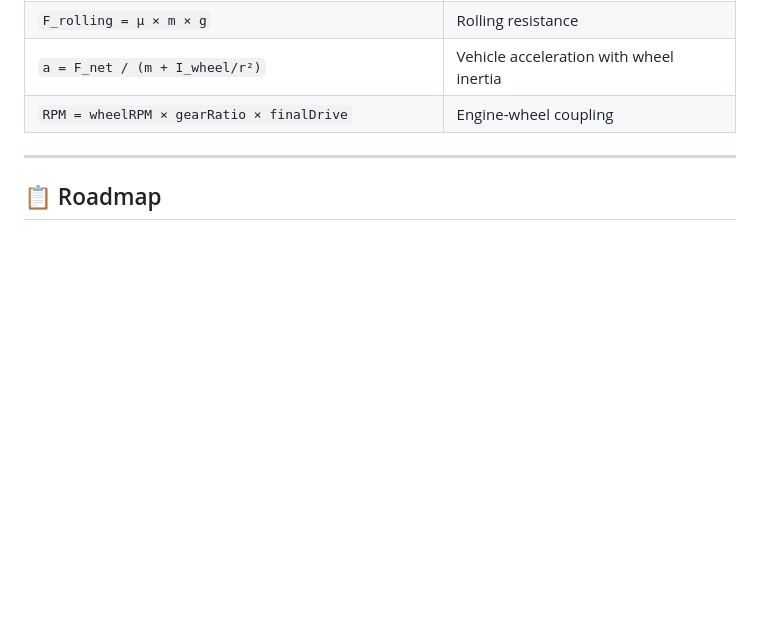
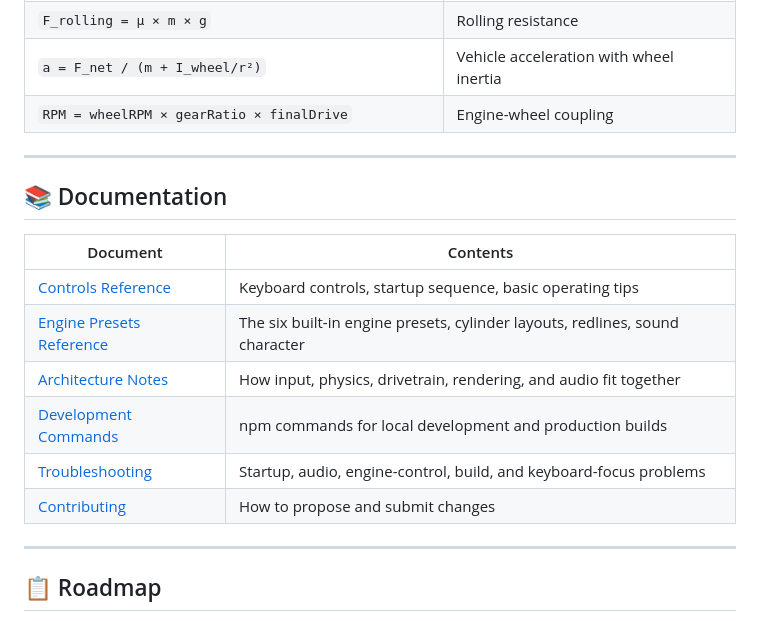
Before and after one commit to VinZu17/Engine-Sound-Simulator, a Markdown page: README.md, the part around the change. GitHub-like rendering; blank space fills up the shorter version.

Commit message:
docs: link the documentation set from README (#10)
README listed the feature set and controls inline but never pointed at
docs/*.md, TROUBLESHOOTING.md, or CONTRIBUTING.md, so the extra references
added over time were only reachable from the file tree.

Adds a Documentation table between Getting Started/Project Structure and the
Roadmap so each reference has a one-line description and a link.

Co-authored-by: Muhammad Munji <222230828+VinZu17@users.noreply.github.com>

```diff
--- a/README.md
+++ b/README.md
@@ -181,6 +181,19 @@ RPM + Throttle
 
 ---
 
+## 📚 Documentation
+
+| Document | Contents |
+|----------|----------|
+| [Controls Reference](docs/CONTROLS.md) | Keyboard controls, startup sequence, basic operating tips |
+| [Engine Presets Reference](docs/ENGINE_PRESETS.md) | The six built-in engine presets, cylinder layouts, redlines, sound character |
+| [Architecture Notes](docs/ARCHITECTURE.md) | How input, physics, drivetrain, rendering, and audio fit together |
+| [Development Commands](docs/DEVELOPMENT_COMMANDS.md) | npm commands for local development and production builds |
+| [Troubleshooting](TROUBLESHOOTING.md) | Startup, audio, engine-control, build, and keyboard-focus problems |
+| [Contributing](CONTRIBUTING.md) | How to propose and submit changes |
+
+---
+
 ## 📋 Roadmap
 
 - [x] Core physics simulation
```
